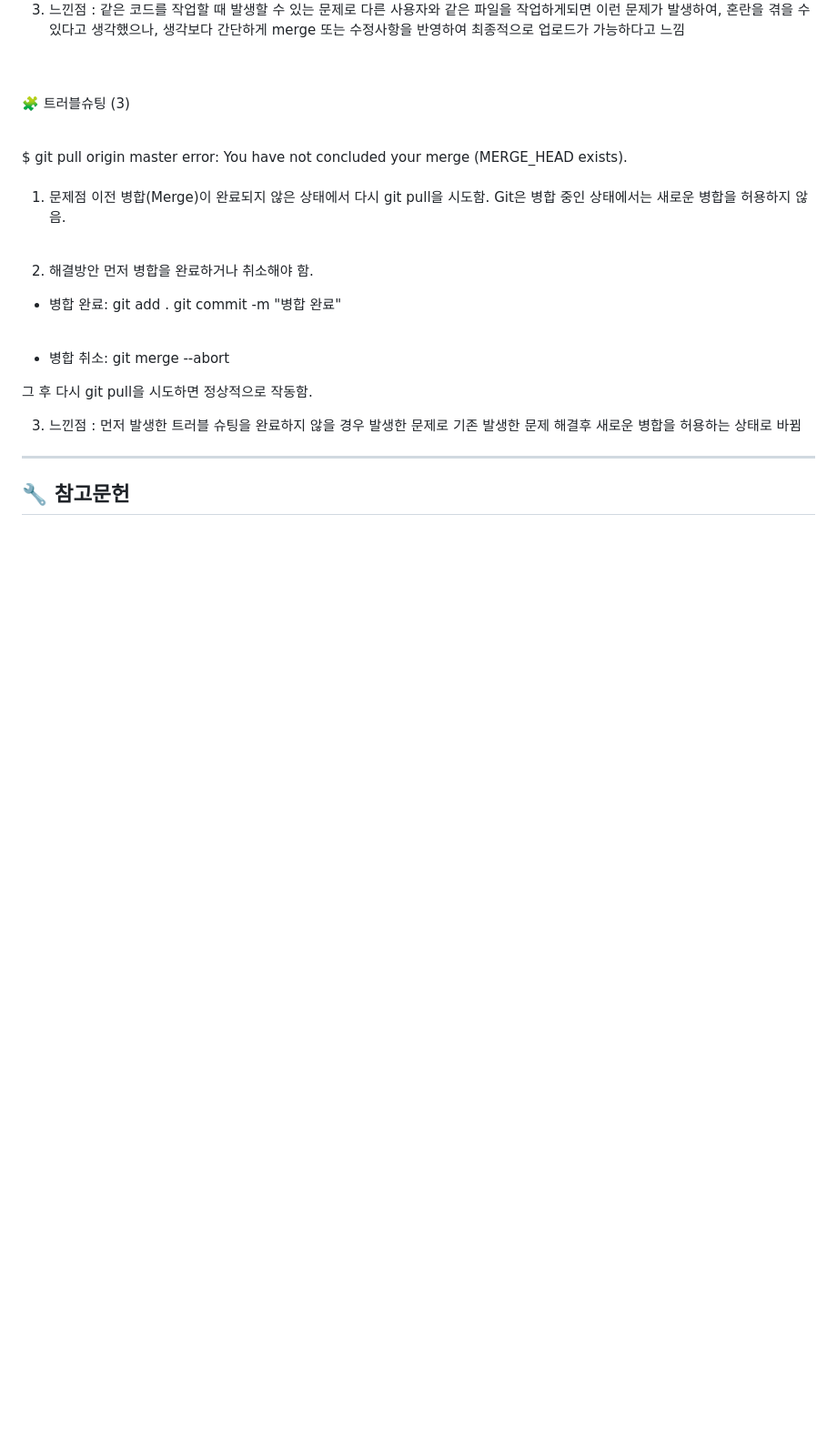
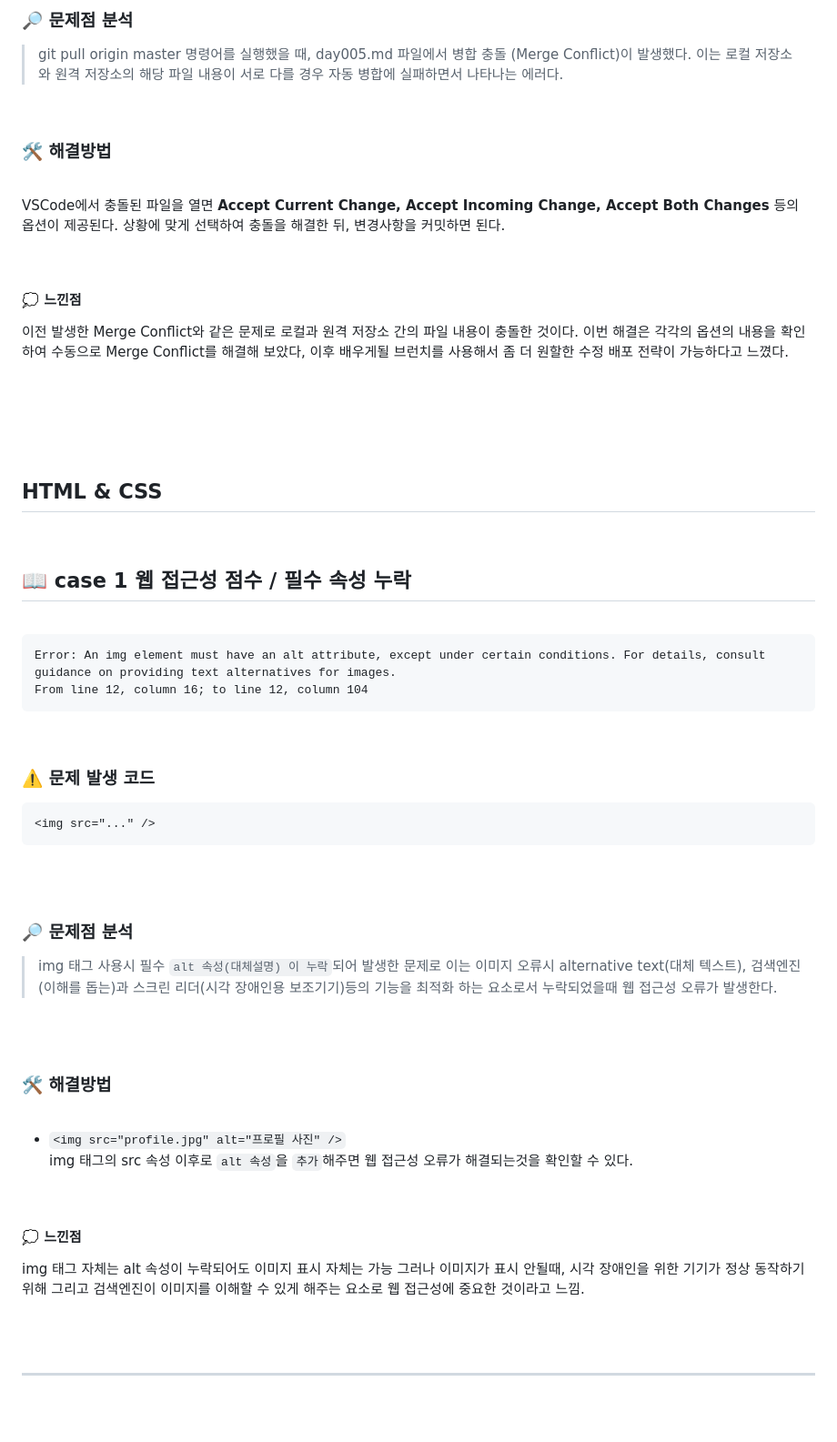
Before and after one commit to suda77881/fullstack_junyong, a Markdown page: track001_github/README.md, the part around the change printed below. Shown: that part at 91% size. GitHub-like rendering; blank space fills up the shorter version.

````diff
--- a/track001_github/README.md
+++ b/track001_github/README.md
@@ -142,36 +304,80 @@ git commit -m "Merge conflict 해결"
 
-3. 느낀점 : 같은 코드를 작업할 때 발생할 수 있는 문제로 다른 사용자와 같은 파일을 작업하게되면 이런 문제가 발생하여, 혼란을 겪을 수 있다고 생각했으나, 생각보다 간단하게 merge 또는 수정사항을 반영하여 최종적으로 업로드가 가능하다고 느낌
+### 🔎 문제점 분석
+
+ > git pull origin master 명령어를 실행했을 때, day005.md 파일에서 병합 충돌 (Merge Conflict)이 발생했다. 이는 로컬 저장소와 원격 저장소의 해당 파일 내용이 서로 다를 경우 자동 병합에 실패하면서 나타나는 에러다.
+
+<br/>
+
+### 🛠 해결방법
+<br/>
+
+VSCode에서 충돌된 파일을 열면 **Accept Current Change, Accept Incoming Change, Accept Both Changes** 등의 옵션이 제공된다.
+상황에 맞게 선택하여 충돌을 해결한 뒤, 변경사항을 커밋하면 된다.
+
+<br/>
+
+#### 💭 느낀점 <br/>
+
+ 이전 발생한 Merge Conflict와 같은 문제로 로컬과 원격 저장소 간의 파일 내용이 충돌한 것이다. 이번 해결은 각각의 옵션의 내용을 확인하여 수동으로 Merge Conflict를 해결해 보았다, 이후 배우게될 브런치를 사용해서 좀 더 원할한 수정 배포 전략이 가능하다고 느꼈다.
+
+<br/>
+<br/>
+<br/>
+<br/>
+
+
+ ## HTML & CSS
+
+<br/>
+
+
+<!-- 2025.08.29 -->
+
+## 📖 case 1 웹 접근성 점수 / 필수 속성 누락
+
+
+<br/>
+
+```validator.w3.org
+Error: An img element must have an alt attribute, except under certain conditions. For details, consult guidance on providing text alternatives for images.
+From line 12, column 16; to line 12, column 104
+```
+
+<br/>
+
+
+### ⚠️ 문제 발생 코드
+
+
+```VS Code
+<img src="..." />
+```
 
 <br/>
 <br/>
 
-🧩 트러블슈팅 (3)
+### 🔎 문제점 분석 <br/>
 
-<br/>
-$ git pull origin master
-error: You have not concluded your merge (MERGE_HEAD exists).
+> img 태그 사용시 필수 `alt 속성(대체설명) 이 누락`되어 발생한 문제로 이는 이미지 오류시 alternative text(대체 텍스트), 검색엔진(이해를 돕는)과 스크린 리더(시각 장애인용 보조기기)등의 기능을 최적화 하는 요소로서 누락되었을때 웹 접근성 오류가 발생한다.
 
 <br/>
 <br/>
 
-1. 문제점
-이전 병합(Merge)이 완료되지 않은 상태에서 다시 git pull을 시도함.
-Git은 병합 중인 상태에서는 새로운 병합을 허용하지 않음.
+### 🛠 해결방법
+
 <br/>
 
-2. 해결방안
-먼저 병합을 완료하거나 취소해야 함.
-- 병합 완료:
-git add .
-git commit -m "병합 완료"
+* `<img src="profile.jpg" alt="프로필 사진" />`<br>
+img 태그의 src 속성 이후로 `alt 속성`을 `추가`해주면 웹 접근성 오류가 해결되는것을 확인할 수 있다.
+
 <br/>
 
-- 병합 취소:
-git merge --abort
+#### 💭 느낀점 <br/>
 
-그 후 다시 git pull을 시도하면 정상적으로 작동함.
+img 태그 자체는 alt 속성이 누락되어도 이미지 표시 자체는 가능 그러나 이미지가 표시 안될때, 시각 장애인을 위한 기기가 정상 동작하기 위해 그리고 검색엔진이 이미지를 이해할 수 있게 해주는 요소로 웹 접근성에 중요한 것이라고 느낌.
 
-3. 느낀점 : 먼저 발생한 트러블 슈팅을 완료하지 않을 경우 발생한 문제로 기존 발생한 문제 해결후 새로운 병합을 허용하는 상태로 바뀜
+<br/>
+<br/>
 
 
 ---
````
Also changed, not shown: other parts of track001_github/README.md (+235 -71 lines).
